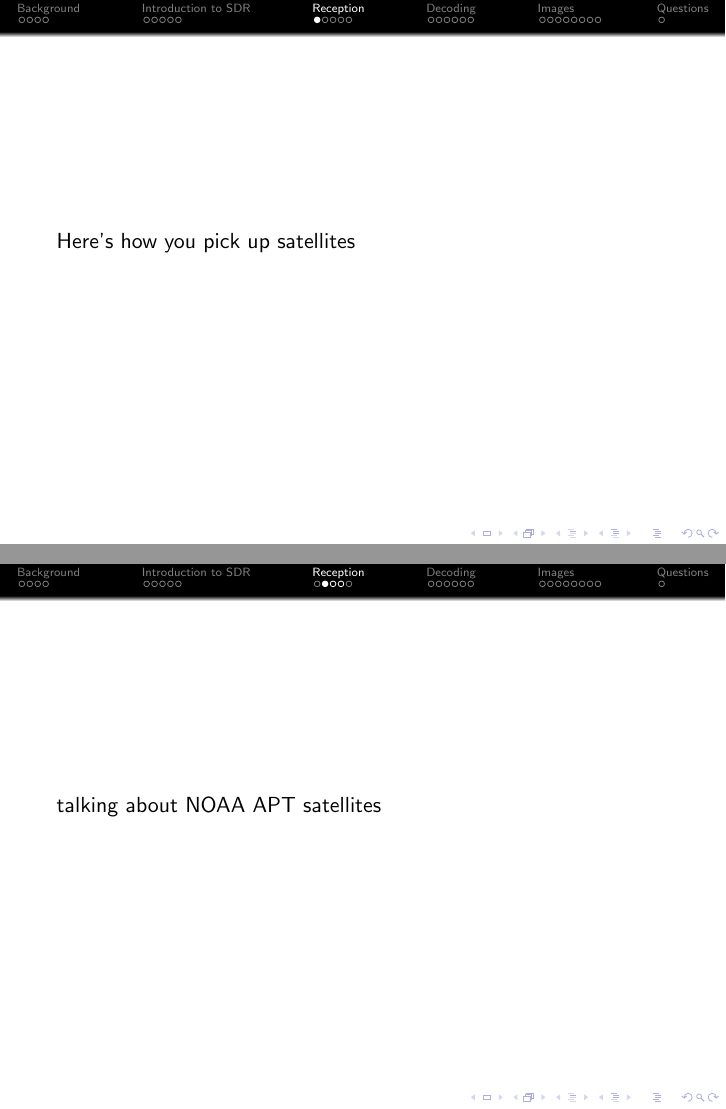
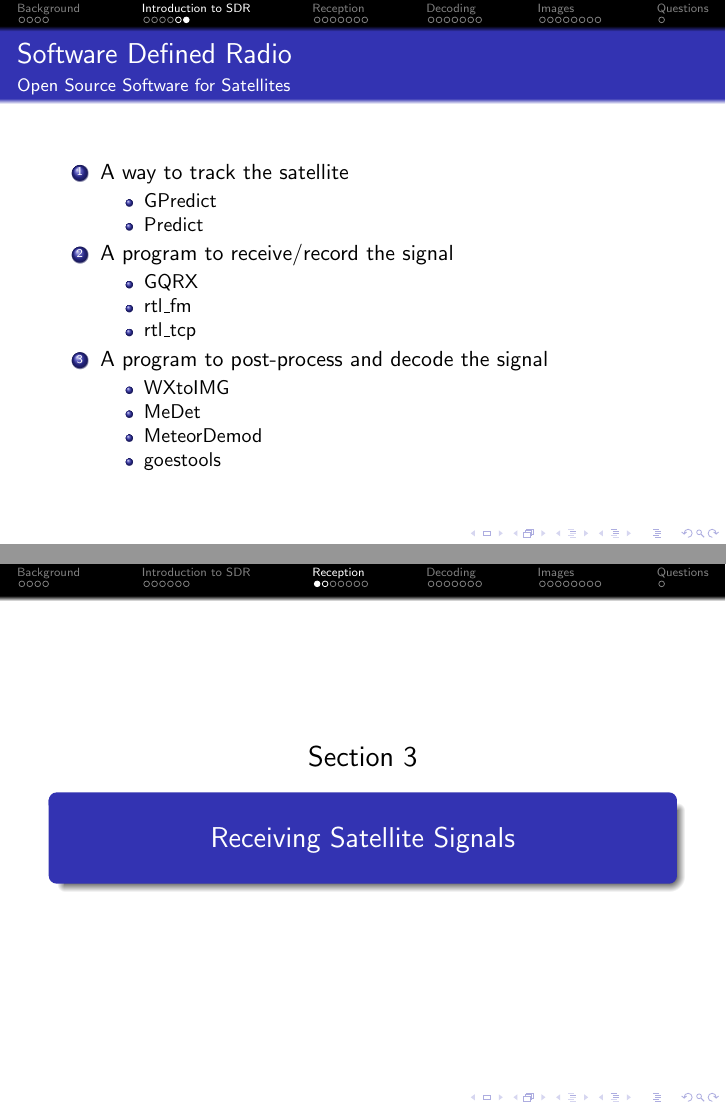
Before and after one commit to Tubbz-alt/CPOSC2018, LaTeX slides (presentation/cposc2018.tex): pages 14 and 15 of 33 before the commit and pages 14 and 15 of 37 after it, joined at a grey line. Compiled offline with pdfLaTeX.

Commit message:
Section reordering, SDR Info

```diff
--- a/presentation/cposc2018.tex
+++ b/presentation/cposc2018.tex
@@ -241,6 +241,33 @@
         \item A program to post-process and decode the signal
     \end{enumerate}
 \end{frame}
+\begin{frame}
+    \frametitle{Software Defined Radio}
+    \framesubtitle{Open Source Software for Satellites}
+    \begin{enumerate}
+        \item A way to track the satellite
+            \begin{itemize}
+                \item GPredict
+                \item Predict
+            \end{itemize}
+        \item A program to receive/record the signal
+            \begin{itemize}
+                \item GQRX
+                \item rtl\_fm
+                \item rtl\_tcp
+            \end{itemize}
+        \item A program to post-process and decode the signal
+            \begin{itemize}
+                \item WXtoIMG
+                \item MeDet
+                \item MeteorDemod
+                \item goestools
+            \end{itemize}
+    \end{enumerate}
+\end{frame}
+
+
+
 \section[Reception]{Receiving Satellite Signals}
+\frame{\sectionpage}
 \begin{frame}
-    Here's how you pick up satellites
@@ -247,4 +278,3 @@
 \end{frame}
 \subsection{Receiving NOAA APT}
 \begin{frame}
-    talking about NOAA APT satellites
```
Also changed, not shown: presentation/cposc2018.tex (43 more changed lines).
